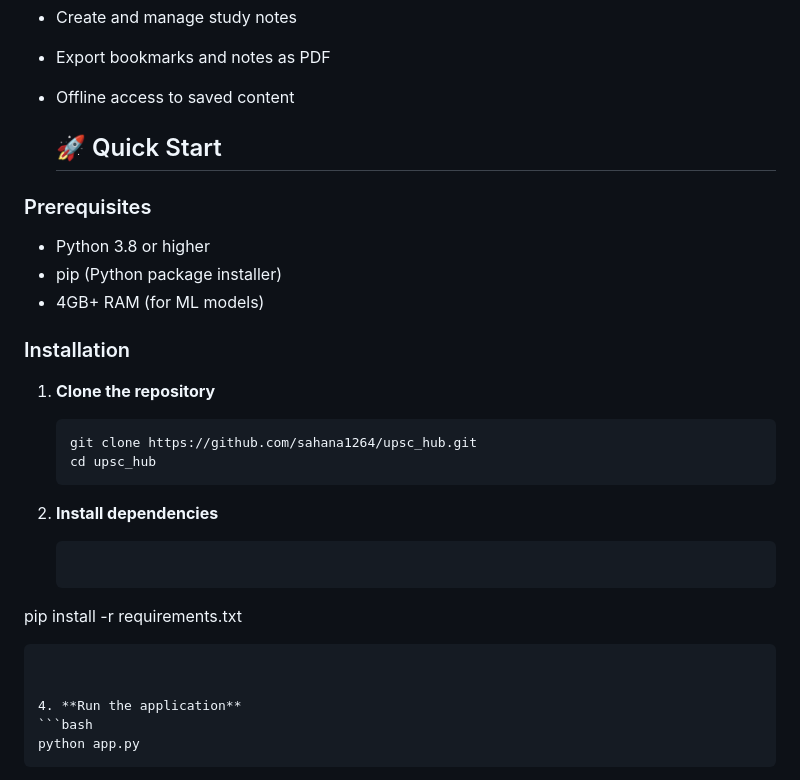
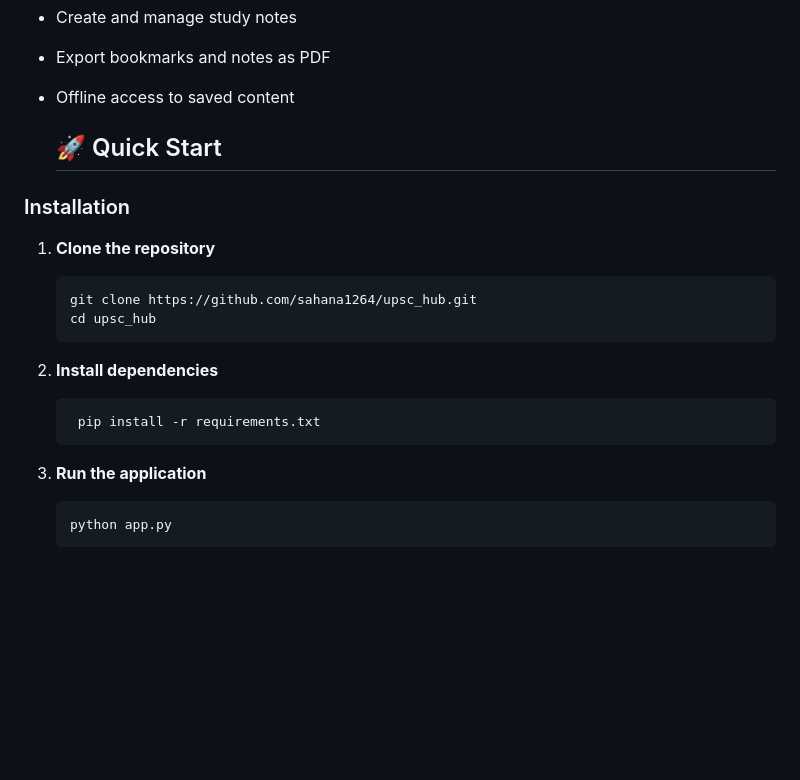
Before and after one commit to sahana1264/UPSC_Hub, a Markdown page: README.md, the part around the change. Drawn GitHub-style; blank space fills up the shorter version.

````diff
--- a/README.md
+++ b/README.md
@@ -28,11 +28,6 @@ A full-stack Progressive Web Application (PWA) built for UPSC aspirants, utilizi
 
   ## 🚀 Quick Start
 
-### Prerequisites
-- Python 3.8 or higher
-- pip (Python package installer)
-- 4GB+ RAM (for ML models)
-
 ### Installation
 
 1. **Clone the repository**
@@ -43,9 +38,8 @@ A full-stack Progressive Web Application (PWA) built for UPSC aspirants, utilizi
 
 2. **Install dependencies**
    ```bash
-  pip install -r requirements.txt
+    pip install -r requirements.txt
    ```
-
 
 4. **Run the application**
    ```bash
````
